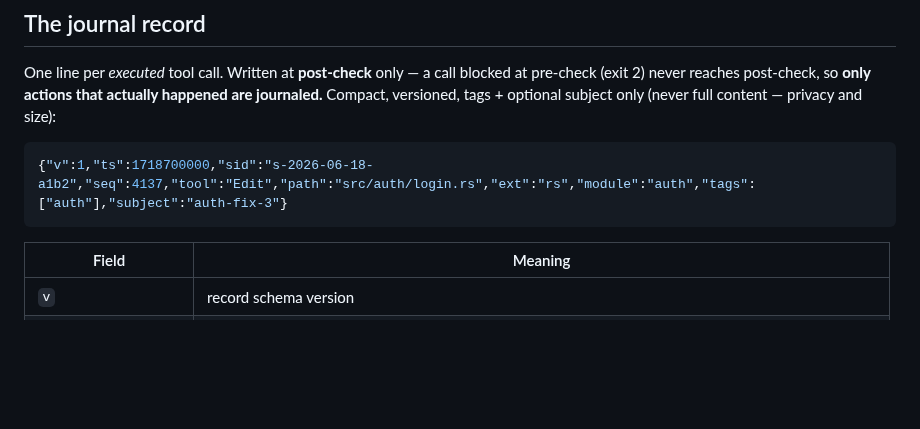
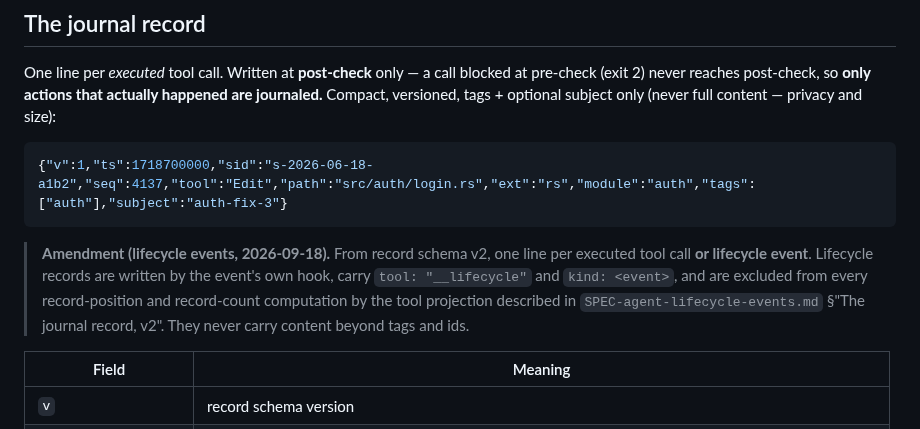
Before and after one commit to awaterma/phronesis, a Markdown page: docs/specs/SPEC-journey-facts.md, the part around the change. Drawn GitHub-style; blank space fills up the shorter version.

````diff
--- a/docs/specs/SPEC-journey-facts.md
+++ b/docs/specs/SPEC-journey-facts.md
@@ -166,6 +166,14 @@ only (never full content — privacy and size):
 ```json
 {"v":1,"ts":1718700000,"sid":"s-2026-06-18-a1b2","seq":4137,"tool":"Edit","path":"src/auth/login.rs","ext":"rs","module":"auth","tags":["auth"],"subject":"auth-fix-3"}
 ```
+
+> **Amendment (lifecycle events, 2026-09-18).** From record schema v2, one
+> line per executed tool call **or lifecycle event**. Lifecycle records are
+> written by the event's own hook, carry `tool: "__lifecycle"` and
+> `kind: <event>`, and are excluded from every record-position and
+> record-count computation by the tool projection described in
+> `SPEC-agent-lifecycle-events.md` §"The journal record, v2". They never carry
+> content beyond tags and ids.
 
 | Field | Meaning |
 |---|---|
````
Also changed, not shown: CHANGELOG.md (+10 -0 lines), docs/payload-corpus-promotion.md (+9 -0 lines).
